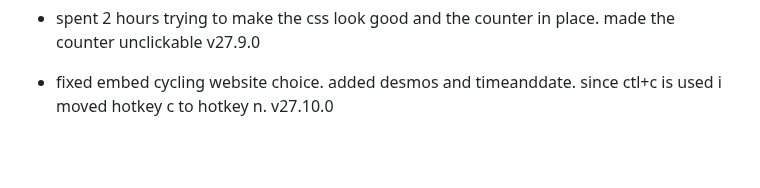
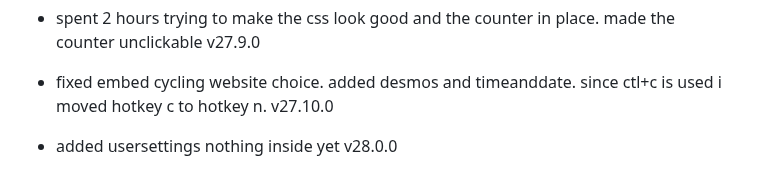
Before and after one commit to fish-aimf/sweetescape-music-player, a Markdown page: changelog.md, the part around the change. Rendered like a GitHub page; blank space fills up the shorter version.

```diff
--- a/changelog.md
+++ b/changelog.md
@@ -199,3 +199,4 @@
 - added visitor counter class and its description. production v27.8.0
 - spent 2 hours trying to make the css look good and the counter in place. made the counter unclickable v27.9.0
 - fixed embed cycling website choice. added desmos and timeanddate. since ctl+c is used i moved hotkey c to hotkey n. v27.10.0
+- added usersettings nothing inside yet v28.0.0
```
